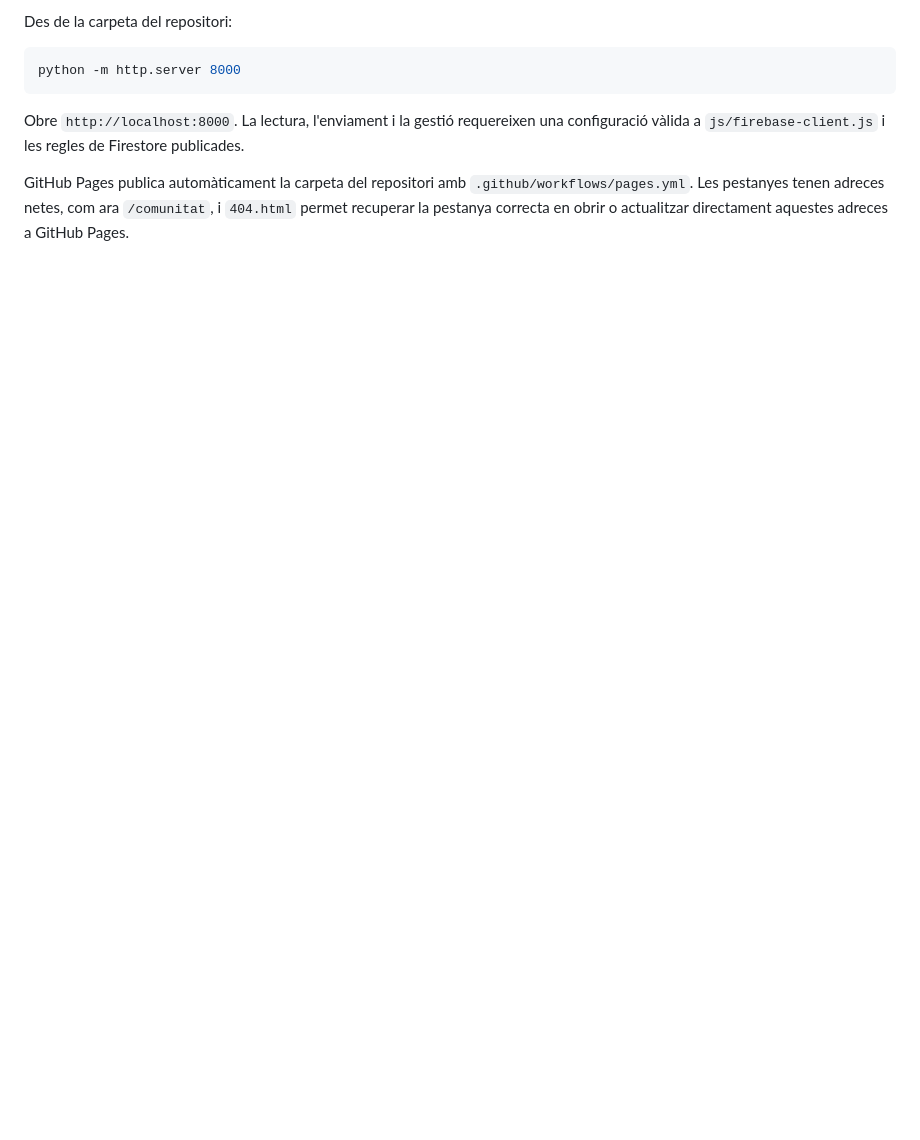
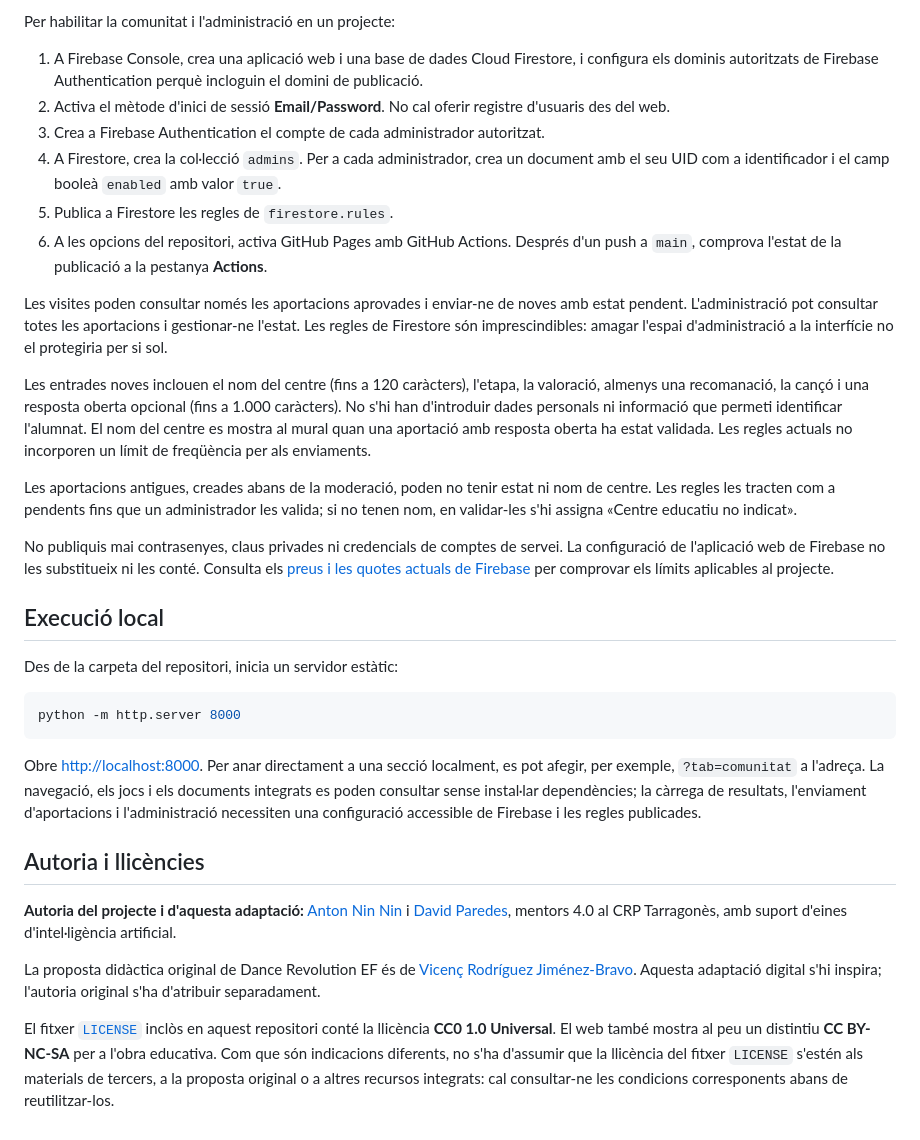
Before and after one commit to antonnin/dance-revolution-tgn, a Markdown page: README.md, the part around one of its changes. GitHub-like rendering; blank space fills up the shorter version.

````diff
--- a/README.md
+++ b/README.md
@@ -37,10 +42,35 @@ El pla Spark de Firebase ofereix quotes gratuïtes, adequades per començar amb
 
-Des de la carpeta del repositori:
+Per habilitar la comunitat i l'administració en un projecte:
+
+1. A Firebase Console, crea una aplicació web i una base de dades Cloud Firestore, i configura els dominis autoritzats de Firebase Authentication perquè incloguin el domini de publicació.
+2. Activa el mètode d'inici de sessió **Email/Password**. No cal oferir registre d'usuaris des del web.
+3. Crea a Firebase Authentication el compte de cada administrador autoritzat.
+4. A Firestore, crea la col·lecció `admins`. Per a cada administrador, crea un document amb el seu UID com a identificador i el camp booleà `enabled` amb valor `true`.
+5. Publica a Firestore les regles de `firestore.rules`.
+6. A les opcions del repositori, activa GitHub Pages amb GitHub Actions. Després d'un push a `main`, comprova l'estat de la publicació a la pestanya **Actions**.
+
+Les visites poden consultar només les aportacions aprovades i enviar-ne de noves amb estat pendent. L'administració pot consultar totes les aportacions i gestionar-ne l'estat. Les regles de Firestore són imprescindibles: amagar l'espai d'administració a la interfície no el protegiria per si sol.
+
+Les entrades noves inclouen el nom del centre (fins a 120 caràcters), l'etapa, la valoració, almenys una recomanació, la cançó i una resposta oberta opcional (fins a 1.000 caràcters). No s'hi han d'introduir dades personals ni informació que permeti identificar l'alumnat. El nom del centre es mostra al mural quan una aportació amb resposta oberta ha estat validada. Les regles actuals no incorporen un límit de freqüència per als enviaments.
+
+Les aportacions antigues, creades abans de la moderació, poden no tenir estat ni nom de centre. Les regles les tracten com a pendents fins que un administrador les valida; si no tenen nom, en validar-les s'hi assigna «Centre educatiu no indicat».
+
+No publiquis mai contrasenyes, claus privades ni credencials de comptes de servei. La configuració de l'aplicació web de Firebase no les substitueix ni les conté. Consulta els [preus i les quotes actuals de Firebase](https://firebase.google.com/pricing) per comprovar els límits aplicables al projecte.
+
+## Execució local
+
+Des de la carpeta del repositori, inicia un servidor estàtic:
 
 ```powershell
 python -m http.server 8000
 ```
 
-Obre `http://localhost:8000`. La lectura, l'enviament i la gestió requereixen una configuració vàlida a `js/firebase-client.js` i les regles de Firestore publicades.
+Obre <http://localhost:8000>. Per anar directament a una secció localment, es pot afegir, per exemple, `?tab=comunitat` a l'adreça. La navegació, els jocs i els documents integrats es poden consultar sense instal·lar dependències; la càrrega de resultats, l'enviament d'aportacions i l'administració necessiten una configuració accessible de Firebase i les regles publicades.
 
-GitHub Pages publica automàticament la carpeta del repositori amb `.github/workflows/pages.yml`. Les pestanyes tenen adreces netes, com ara `/comunitat`, i `404.html` permet recuperar la pestanya correcta en obrir o actualitzar directament aquestes adreces a GitHub Pages.
+## Autoria i llicències
+
+**Autoria del projecte i d'aquesta adaptació:** [Anton Nin Nin](https://github.com/antonnin/) i [David Paredes](https://x.com/WARHOLSPORT), mentors 4.0 al CRP Tarragonès, amb suport d'eines d'intel·ligència artificial.
+
+La proposta didàctica original de Dance Revolution EF és de [Vicenç Rodríguez Jiménez-Bravo](https://www.quatreclics.com/inici/autors/vicen%C3%A7-rodr%C3%ADguez-jim%C3%A9nez-bravo). Aquesta adaptació digital s'hi inspira; l'autoria original s'ha d'atribuir separadament.
+
+El fitxer [`LICENSE`](./LICENSE) inclòs en aquest repositori conté la llicència **CC0 1.0 Universal**. El web també mostra al peu un distintiu **CC BY-NC-SA** per a l'obra educativa. Com que són indicacions diferents, no s'ha d'assumir que la llicència del fitxer `LICENSE` s'estén als materials de tercers, a la proposta original o a altres recursos integrats: cal consultar-ne les condicions corresponents abans de reutilitzar-los.
````
Also changed, not shown: other parts of README.md (+29 -24 lines).
